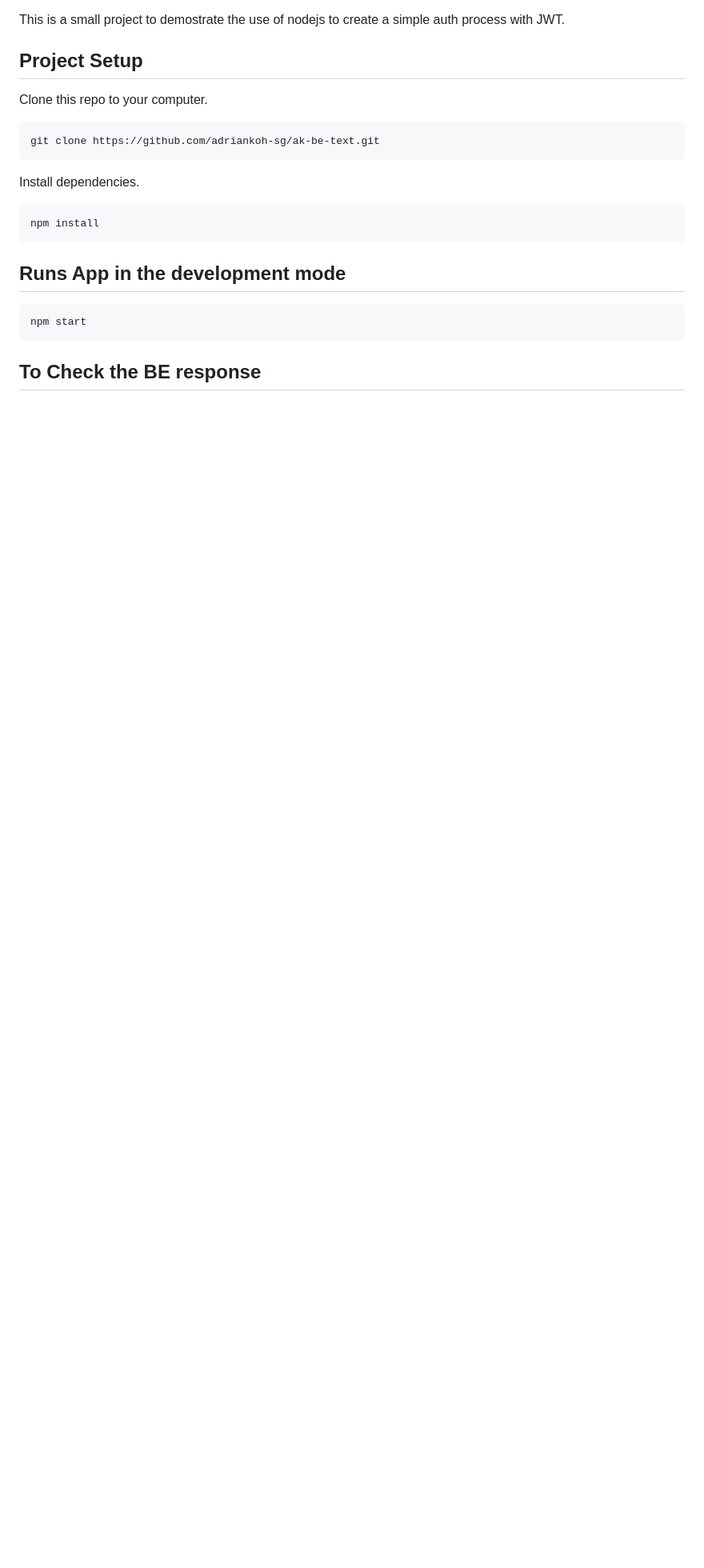
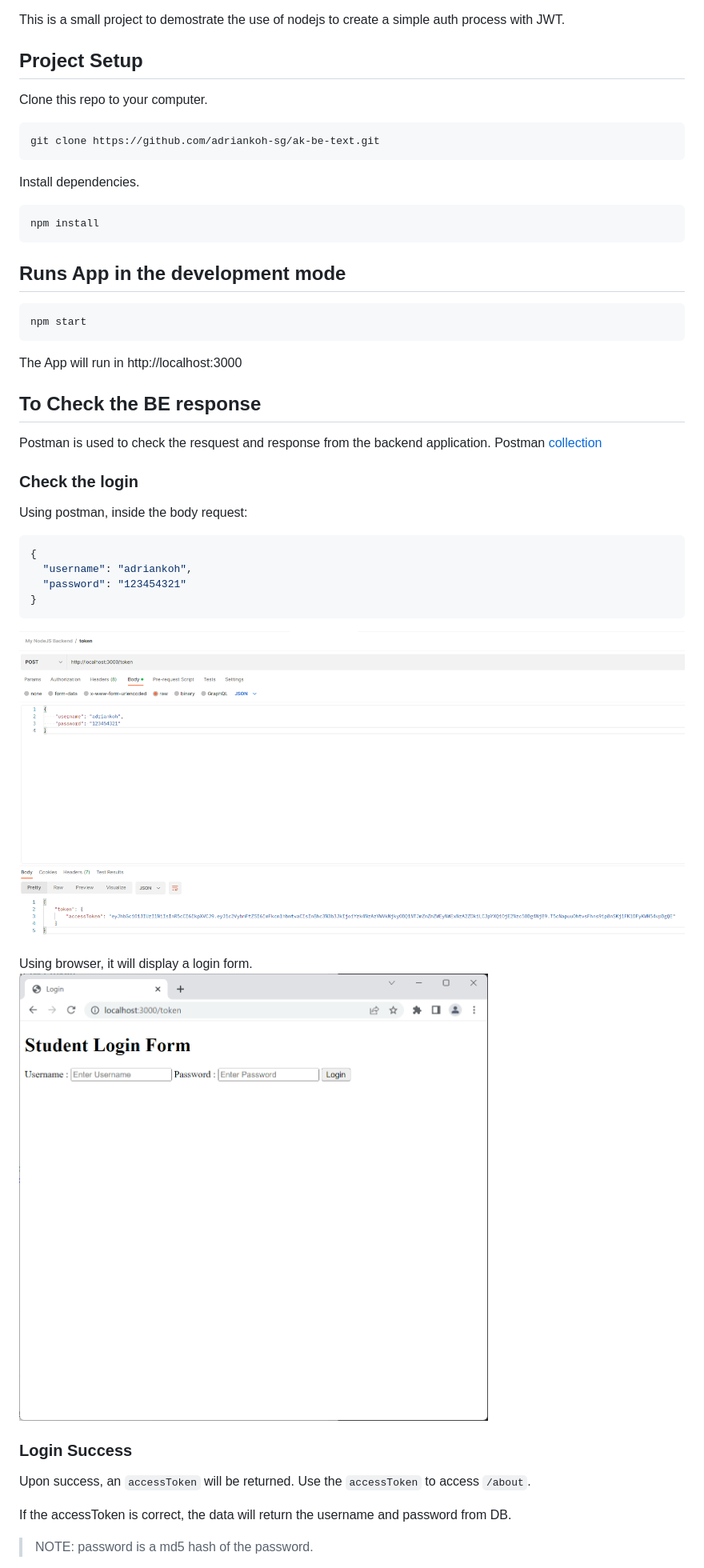
Before and after one commit to adriankoh-sg/ak-be-text, a Markdown page: README.md, the part around the change printed below. Shown: that part at 80% size. Rendered like a GitHub page; pictures changed too: doc/screenshot01.png (added), doc/screenshot03.png (added); blank space fills up the shorter version.

Commit message:
feat: add in screenshot and docs

````diff
--- a/README.md
+++ b/README.md
@@ -22,4 +22,35 @@ npm install
 npm start
 ```
 
+The App will run in http://localhost:3000
+
 ## To Check the BE response
+
+Postman is used to check the resquest and response from the backend application.
+Postman [collection](./postman/My%20NodeJS%20Backend.postman_collection.json)
+
+### Check the login
+
+Using postman, inside the body request:
+
+```json
+{
+  "username": "adriankoh",
+  "password": "123454321"
+}
+```
+
+![token](./doc/screenshot01.png)
+
+Using browser, it will display a login form.
+![browser](./doc/screenshot03.png)
+
+### Login Success
+
+Upon success, an `accessToken` will be returned.
+Use the `accessToken` to access `/about`.
+
+If the accessToken is correct, the data will return the username and password from DB.
+
+> NOTE: password is a md5 hash of the password.
+
````
Also changed, not shown: other parts of README.md (+2 -0 lines), doc/screenshot02.png (added), 2 other files.
